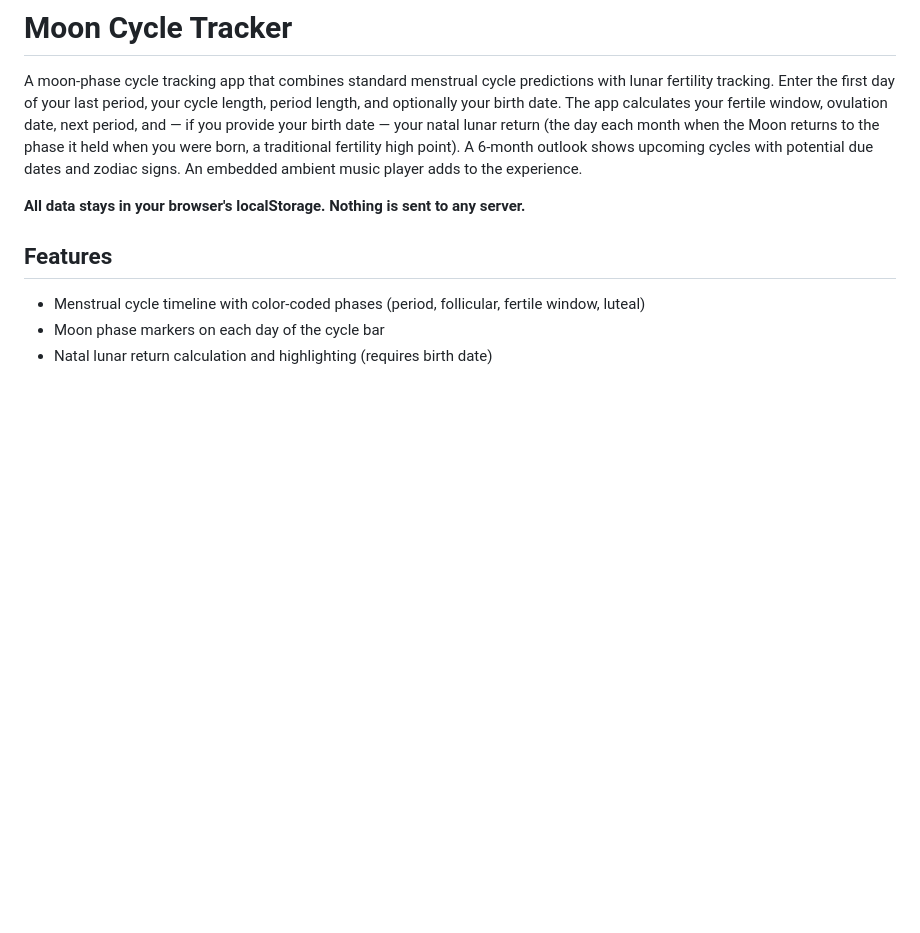
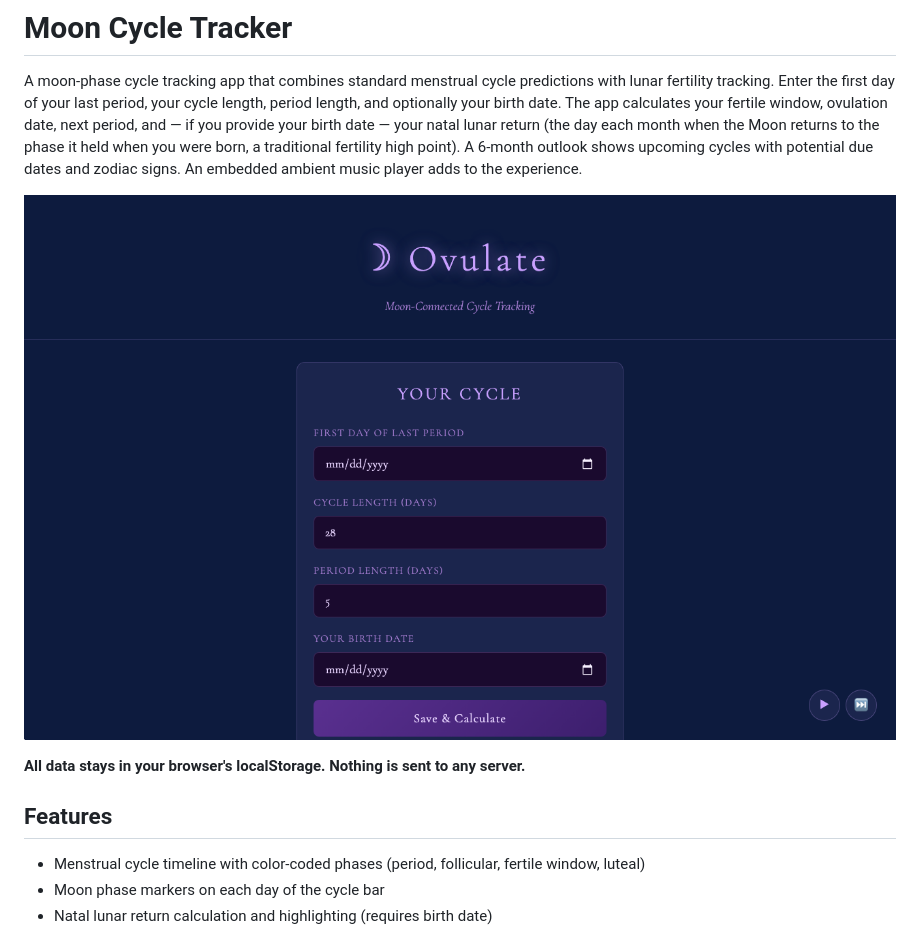
Before and after one commit to bryanbrews/moon-cycle-tracker, a Markdown page: README.md, the part around the change. Drawn GitHub-style; pictures changed too: docs/screenshot.png (added); blank space fills up the shorter version.

Commit message:
Add screenshot to README
Co-Authored-By: Claude Fable 5 <noreply@anthropic.com>

```diff
--- a/README.md
+++ b/README.md
@@ -3,6 +3,8 @@
 # Moon Cycle Tracker
 
 A moon-phase cycle tracking app that combines standard menstrual cycle predictions with lunar fertility tracking. Enter the first day of your last period, your cycle length, period length, and optionally your birth date. The app calculates your fertile window, ovulation date, next period, and — if you provide your birth date — your natal lunar return (the day each month when the Moon returns to the phase it held when you were born, a traditional fertility high point). A 6-month outlook shows upcoming cycles with potential due dates and zodiac signs. An embedded ambient music player adds to the experience.
+
+![Screenshot](docs/screenshot.png)
 
 **All data stays in your browser's localStorage. Nothing is sent to any server.**
 
```
